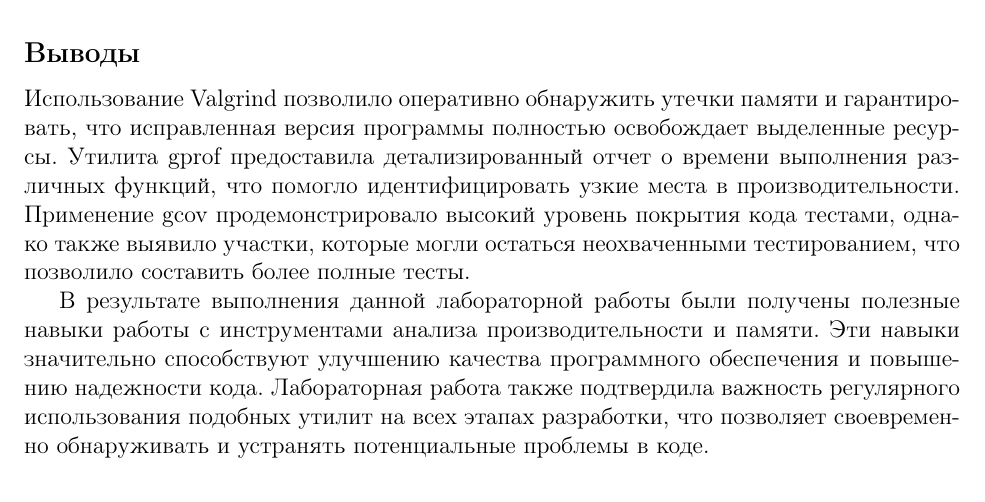
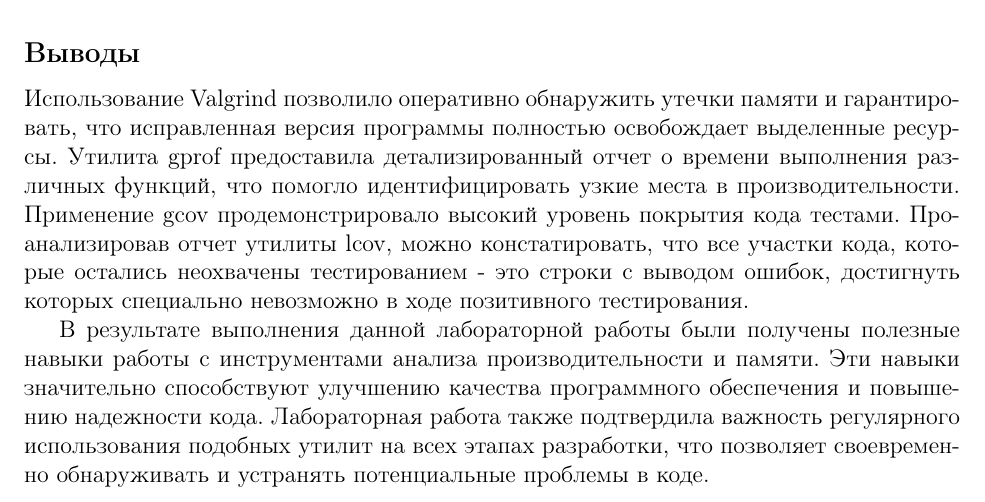
Before and after one commit to mrcirniko/DA, a LaTeX document (lab3/doc/report.tex): part of page 7 of 7, cut so that both start at the same text. Compiled offline with pdfLaTeX.

Commit message:
Update report.tex

```diff
--- a/lab3/doc/report.tex
+++ b/lab3/doc/report.tex
@@ -272,7 +272,7 @@ hacker@warmachine:~/prog/da_labs/lab2/other_way/last/cov$
 
 \subsection*{Выводы}
 
-Использование Valgrind позволило оперативно обнаружить утечки памяти и гарантировать, что исправленная версия программы полностью освобождает выделенные ресурсы. Утилита gprof предоставила детализированный отчет о времени выполнения различных функций, что помогло идентифицировать узкие места в производительности. Применение gcov продемонстрировало высокий уровень покрытия кода тестами, однако также выявило участки, которые могли остаться неохваченными тестированием, что позволило составить более полные тесты.
+Использование Valgrind позволило оперативно обнаружить утечки памяти и гарантировать, что исправленная версия программы полностью освобождает выделенные ресурсы. Утилита gprof предоставила детализированный отчет о времени выполнения различных функций, что помогло идентифицировать узкие места в производительности. Применение gcov продемонстрировало высокий уровень покрытия кода тестами. Проанализировав отчет утилиты lcov, можно констатировать, что все участки кода, которые остались неохвачены тестированием - это строки с выводом ошибок, достигнуть которых специально невозможно в ходе позитивного тестирования.
 
 В результате выполнения данной лабораторной работы были получены полезные навыки работы с инструментами анализа производительности и памяти. Эти навыки значительно способствуют улучшению качества программного обеспечения и повышению надежности кода. Лабораторная работа также подтвердила важность регулярного использования подобных утилит на всех этапах разработки, что позволяет своевременно обнаруживать и устранять потенциальные проблемы в коде.
 
```
